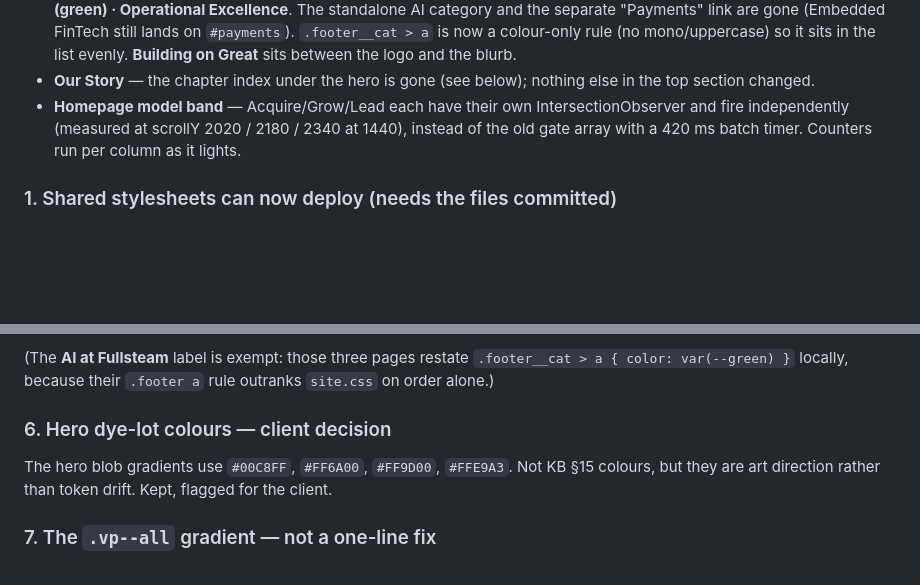
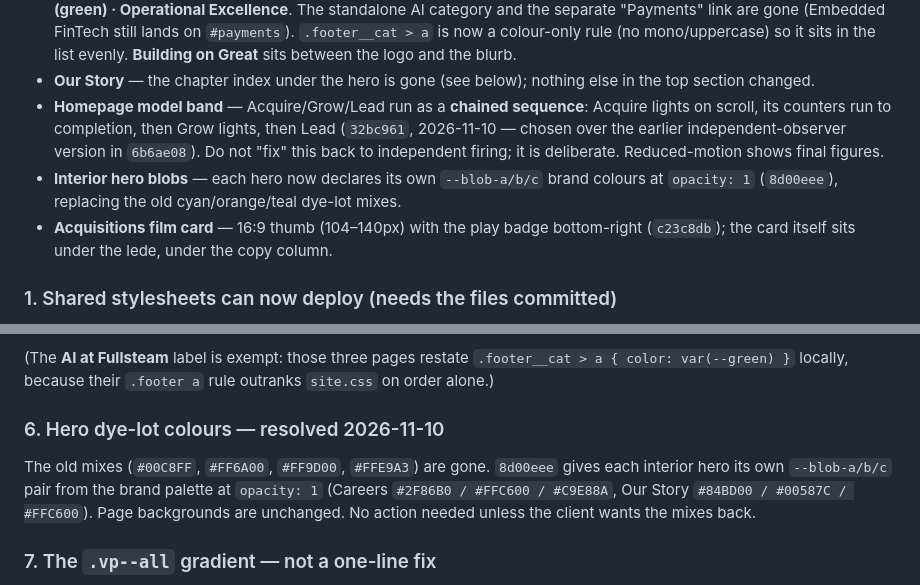
Before and after one commit to MattybotStew/FullSteam, a Markdown page: CLAUDE.md, 2 parts joined by grey strips. Drawn GitHub-style; blank space fills up the shorter version.

Commit message:
CLAUDE.md: record the chained model band, blob palette and 16:9 thumbs
The notes still described the independent-observer counters that 32bc961
replaced, and the hero dye-lot question that 8d00eee resolved. Bringing the
handover file back in line with main so the next session does not revert
either one.

```diff
--- a/CLAUDE.md
+++ b/CLAUDE.md
@@ -29,9 +29,14 @@ branched.
   in the list evenly. **Building on Great** sits between the logo and the blurb.
 - **Our Story** — the chapter index under the hero is gone (see below); nothing else in
   the top section changed.
-- **Homepage model band** — Acquire/Grow/Lead each have their own IntersectionObserver and
-  fire independently (measured at scrollY 2020 / 2180 / 2340 at 1440), instead of the old
-  gate array with a 420 ms batch timer. Counters run per column as it lights.
+- **Homepage model band** — Acquire/Grow/Lead run as a **chained sequence**: Acquire lights
+  on scroll, its counters run to completion, then Grow lights, then Lead (`32bc961`,
+  2026-11-10 — chosen over the earlier independent-observer version in `6b6ae08`). Do not
+  "fix" this back to independent firing; it is deliberate. Reduced-motion shows final figures.
+- **Interior hero blobs** — each hero now declares its own `--blob-a/b/c` brand colours at
+  `opacity: 1` (`8d00eee`), replacing the old cyan/orange/teal dye-lot mixes.
+- **Acquisitions film card** — 16:9 thumb (104–140px) with the play badge bottom-right
+  (`c23c8db`); the card itself sits under the lede, under the copy column.
 
 ### 1. Shared stylesheets can now deploy (needs the files committed)
 
@@ -84,10 +89,12 @@ a taste call with a visible change on one group — not a cleanup. Decision need
 (The **AI at Fullsteam** label is exempt: those three pages restate `.footer__cat > a { color:
 var(--green) }` locally, because their `.footer a` rule outranks `site.css` on order alone.)
 
-### 6. Hero dye-lot colours — client decision
+### 6. Hero dye-lot colours — resolved 2026-11-10
 
-The hero blob gradients use `#00C8FF`, `#FF6A00`, `#FF9D00`, `#FFE9A3`. Not KB §15 colours, but
-they are art direction rather than token drift. Kept, flagged for the client.
+The old mixes (`#00C8FF`, `#FF6A00`, `#FF9D00`, `#FFE9A3`) are gone. `8d00eee` gives each
+interior hero its own `--blob-a/b/c` pair from the brand palette at `opacity: 1`
+(Careers `#2F86B0 / #FFC600 / #C9E88A`, Our Story `#84BD00 / #00587C / #FFC600`). Page
+backgrounds are unchanged. No action needed unless the client wants the mixes back.
 
 ### 7. The `.vp--all` gradient — not a one-line fix
 
```
